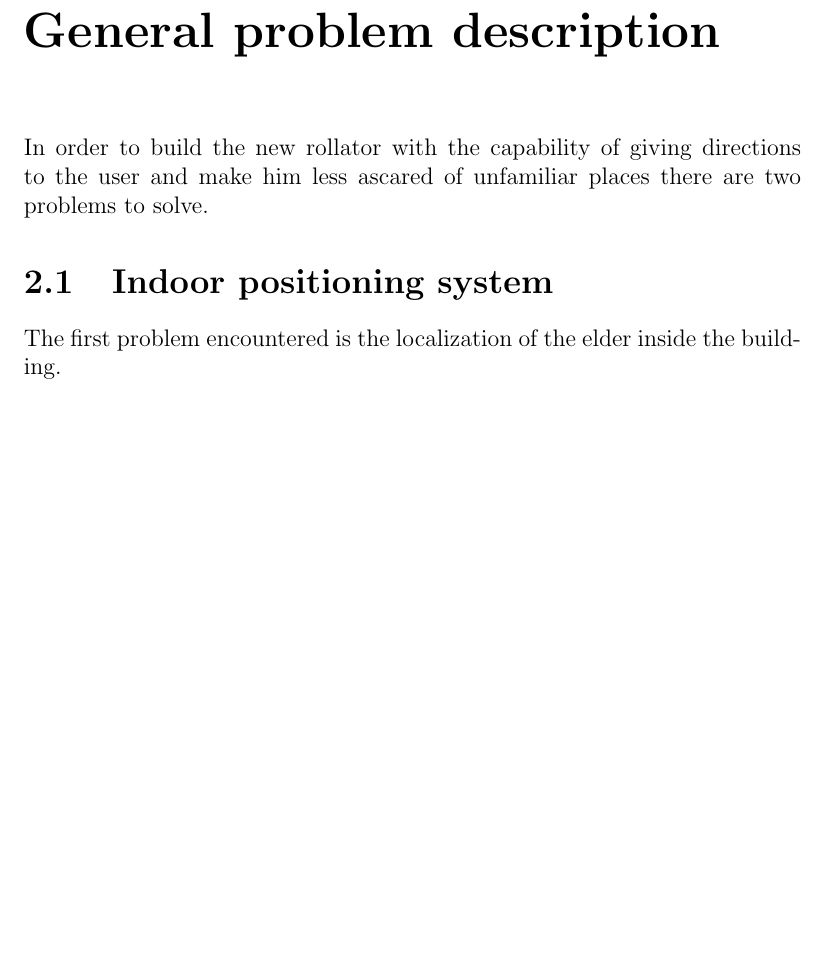
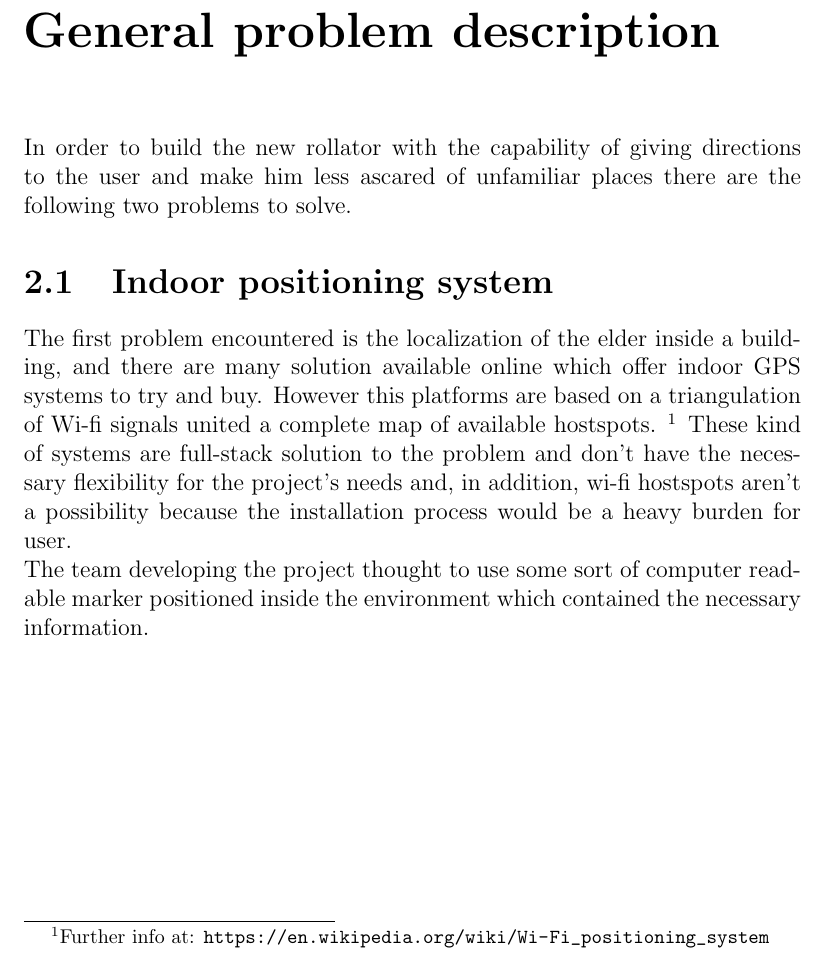
Before and after one commit to jibbo/qrlocalization-thesis, a LaTeX thesis (thesis/main.tex, which reads thesis/chapter_2.tex): part of page 7 of 11, cut so that both start at the same text, the shorter picture padded with empty space. Compiled offline with pdfLaTeX.

Commit message:
new lines

```diff
--- a/thesis/chapter_2.tex
+++ b/thesis/chapter_2.tex
@@ -1,9 +1,21 @@
 \chapter{General problem description}
 
 In order to build the new rollator with the capability of giving directions to
-the user and make him less ascared of unfamiliar places there are two problems
-to solve.
+the user and make him less ascared of unfamiliar places there are the following
+two problems to solve.
 
 \section{Indoor positioning system}
-The first problem encountered is the localization of the elder inside the
-building.
+The first problem encountered is the localization of the elder inside a
+building, and there are many solution available online which offer indoor
+GPS systems to try and buy.
+However this platforms are based on a triangulation of Wi-fi signals united a
+complete map of available hostspots.
+\footnote{Further info at:
+\url{https://en.wikipedia.org/wiki/Wi-Fi_positioning_system}}
+These kind of systems are full-stack solution to the problem and don't have the
+necessary flexibility for the project's needs and, in addition, wi-fi hostspots
+aren't a possibility because the installation process would be a heavy burden
+for user.
+\newline
+The team developing the project thought to use some sort of computer readable
+marker positioned inside the environment which contained the necessary information.
```
Also changed, not shown: thesis/bibliography.bib (+7 -0 lines).
